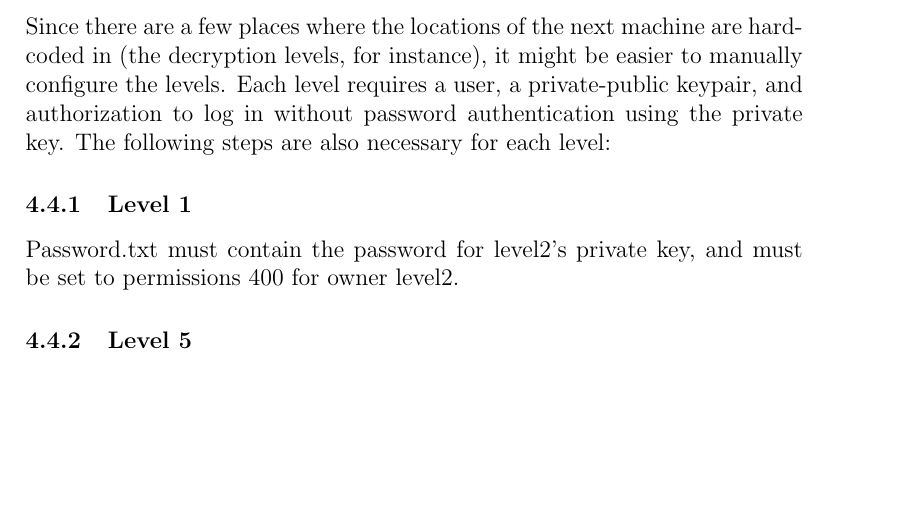
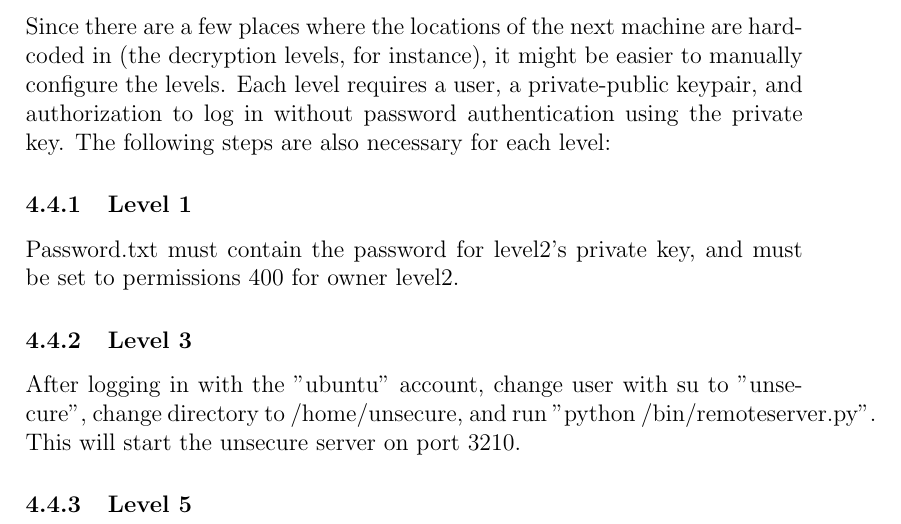
Before and after one commit to nat-henderson/one-man-ctf, a LaTeX document (report/ctf.tex): part of page 7 of 7, cut so that both start at the same text, the shorter picture padded with empty space. Compiled offline with pdfLaTeX.

Commit message:
Added Level 3 Setup to ctf.tex
Signed-off-by: jason <jason@concertina.(none)>

```diff
--- a/report/ctf.tex
+++ b/report/ctf.tex
@@ -123,5 +123,8 @@ We've also placed the images for these machines for public availability on Amazo
 Since there are a few places where the locations of the next machine are hard-coded in (the decryption levels, for instance), it might be easier to manually configure the levels.  Each level requires a user, a private-public keypair, and authorization to log in without password authentication using the private key.  The following steps are also necessary for each level:
 \subsubsection{Level 1}
 Password.txt must contain the password for level2's private key, and must be set to permissions 400 for owner level2.
+\subsubsection{Level 3}
+After logging in with the "ubuntu" account, change user with su to "unsecure", change directory to /home/unsecure, and run "python /bin/remoteserver.py". This will start the unsecure server on port 3210.
+
 \subsubsection{Level 5}
 \end{document}
```
